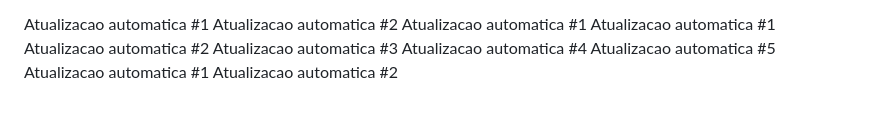
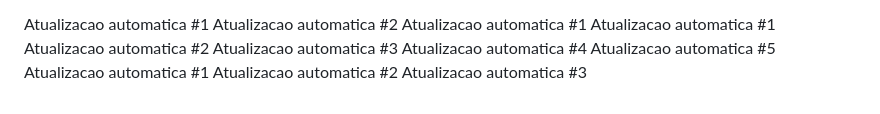
Before and after one commit to carloscjm/projeto_extensao_doa_sangue, a Markdown page: README.md, the part around the change. Rendered like a GitHub page.

Commit message:
Commit automatico #3 de 7

```diff
--- a/README.md
+++ b/README.md
@@ -115,3 +115,4 @@ Atualizacao automatica #4
 Atualizacao automatica #5
 Atualizacao automatica #1
 Atualizacao automatica #2
+Atualizacao automatica #3
```
